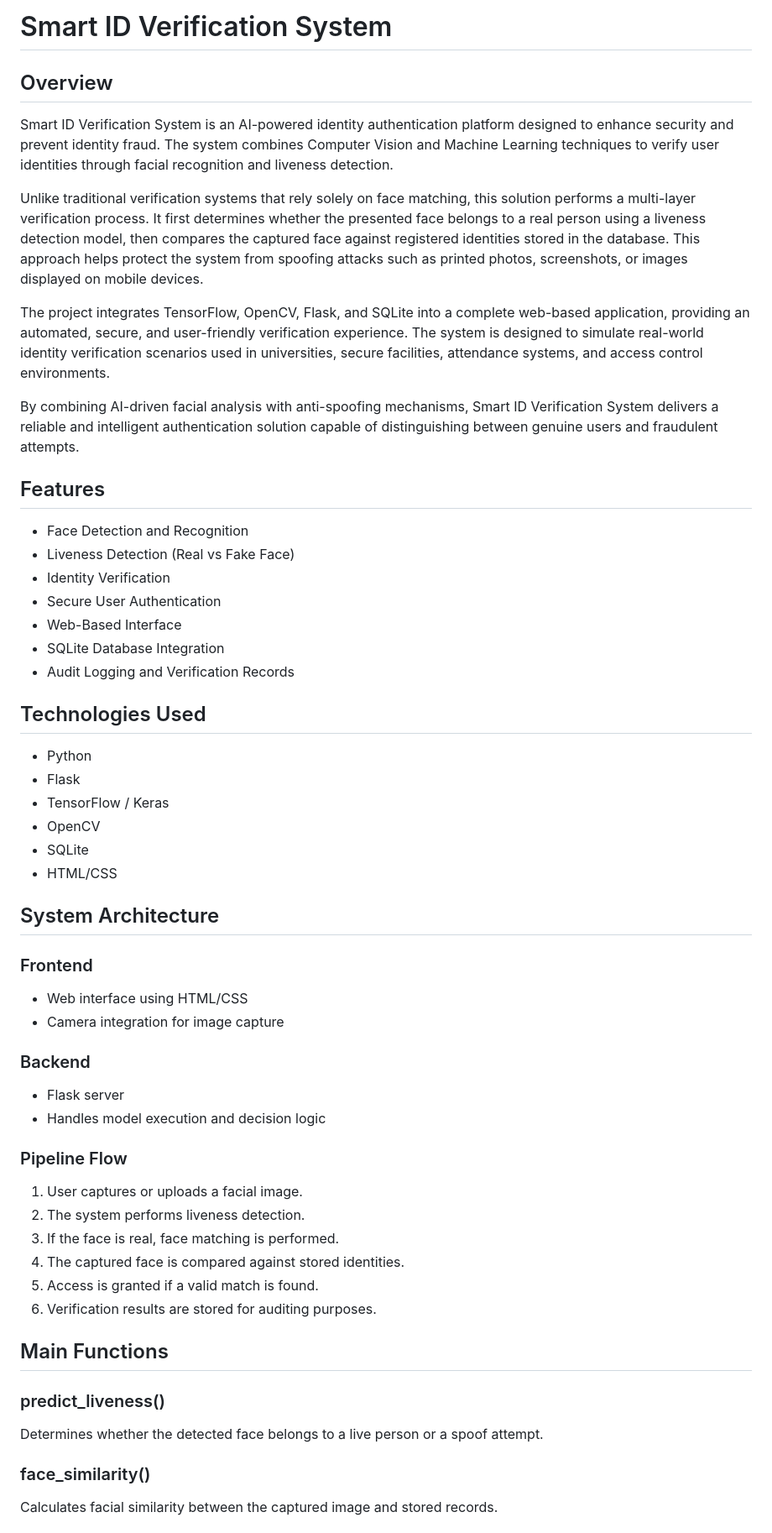
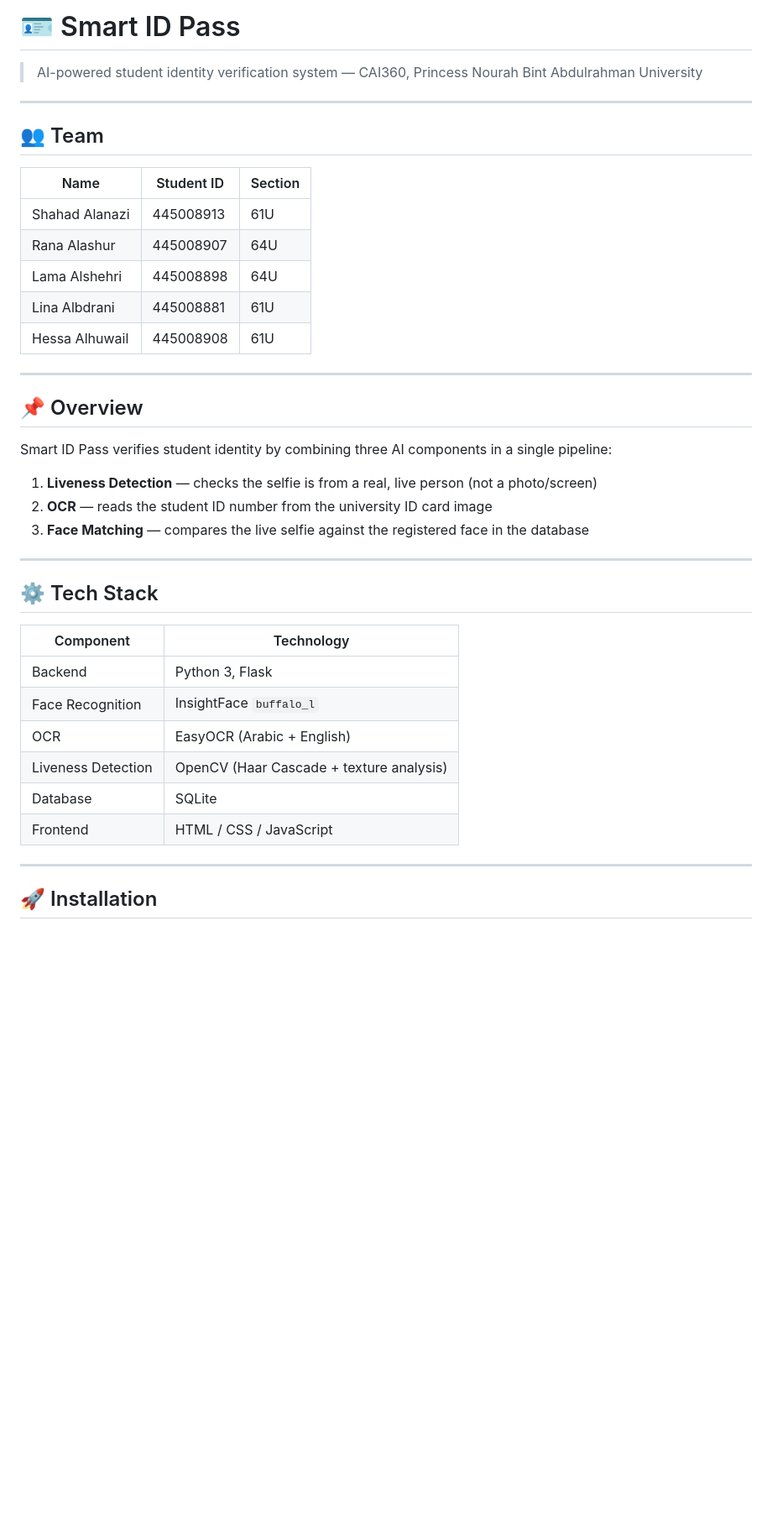
Before and after one commit to shahadmaalanazi/smart-ID-pass, a Markdown page: README.md, the part around one of its changes. Shown at 84% size. GitHub-like rendering; blank space fills up the shorter version.

```diff
--- a/README.md
+++ b/README.md
@@ -1,54 +1,43 @@
-# Smart ID Verification System
+# 🪪 Smart ID Pass
 
-## Overview
+> AI-powered student identity verification system — CAI360, Princess Nourah Bint Abdulrahman University
 
-Smart ID Verification System is an AI-powered identity authentication platform designed to enhance security and prevent identity fraud. The system combines Computer Vision and Machine Learning techniques to verify user identities through facial recognition and liveness detection.
+---
 
-Unlike traditional verification systems that rely solely on face matching, this solution performs a multi-layer verification process. It first determines whether the presented face belongs to a real person using a liveness detection model, then compares the captured face against registered identities stored in the database. This approach helps protect the system from spoofing attacks such as printed photos, screenshots, or images displayed on mobile devices.
+## 👥 Team
 
-The project integrates TensorFlow, OpenCV, Flask, and SQLite into a complete web-based application, providing an automated, secure, and user-friendly verification experience. The system is designed to simulate real-world identity verification scenarios used in universities, secure facilities, attendance systems, and access control environments.
+| Name | Student ID | Section |
+|------|-----------|---------|
+| Shahad Alanazi | 445008913 | 61U |
+| Rana Alashur | 445008907 | 64U |
+| Lama Alshehri | 445008898 | 64U |
+| Lina Albdrani | 445008881 | 61U |
+| Hessa Alhuwail | 445008908 | 61U |
 
-By combining AI-driven facial analysis with anti-spoofing mechanisms, Smart ID Verification System delivers a reliable and intelligent authentication solution capable of distinguishing between genuine users and fraudulent attempts.
+---
 
-## Features
-- Face Detection and Recognition
-- Liveness Detection (Real vs Fake Face)
-- Identity Verification
-- Secure User Authentication
-- Web-Based Interface
-- SQLite Database Integration
-- Audit Logging and Verification Records
+## 📌 Overview
 
-## Technologies Used
-- Python
-- Flask
-- TensorFlow / Keras
-- OpenCV
-- SQLite
-- HTML/CSS
+Smart ID Pass verifies student identity by combining three AI components in a single pipeline:
 
-## System Architecture
-### Frontend
-- Web interface using HTML/CSS
-- Camera integration for image capture
+1. **Liveness Detection** — checks the selfie is from a real, live person (not a photo/screen)
+2. **OCR** — reads the student ID number from the university ID card image
+3. **Face Matching** — compares the live selfie against the registered face in the database
 
-### Backend
-- Flask server
-- Handles model execution and decision logic
+---
 
-### Pipeline Flow
-1. User captures or uploads a facial image.
-2. The system performs liveness detection.
-3. If the face is real, face matching is performed.
-4. The captured face is compared against stored identities.
-5. Access is granted if a valid match is found.
-6. Verification results are stored for auditing purposes.
+## ⚙️ Tech Stack
 
-## Main Functions
+| Component | Technology |
+|-----------|-----------|
+| Backend | Python 3, Flask |
+| Face Recognition | InsightFace `buffalo_l` |
+| OCR | EasyOCR (Arabic + English) |
+| Liveness Detection | OpenCV (Haar Cascade + texture analysis) |
+| Database | SQLite |
+| Frontend | HTML / CSS / JavaScript |
 
-### predict_liveness()
-Determines whether the detected face belongs to a live person or a spoof attempt.
+---
 
-### face_similarity()
-Calculates facial similarity between the captured image and stored records.
+## 🚀 Installation
 
```
Also changed, not shown: other parts of README.md (+134 -69 lines).
